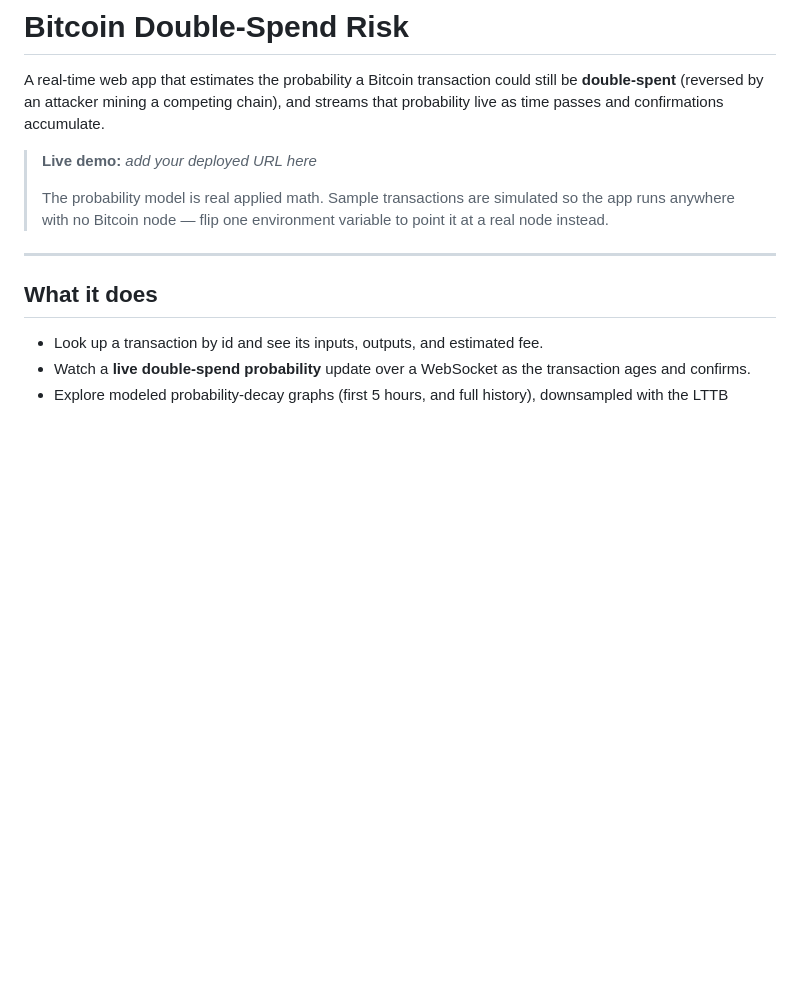
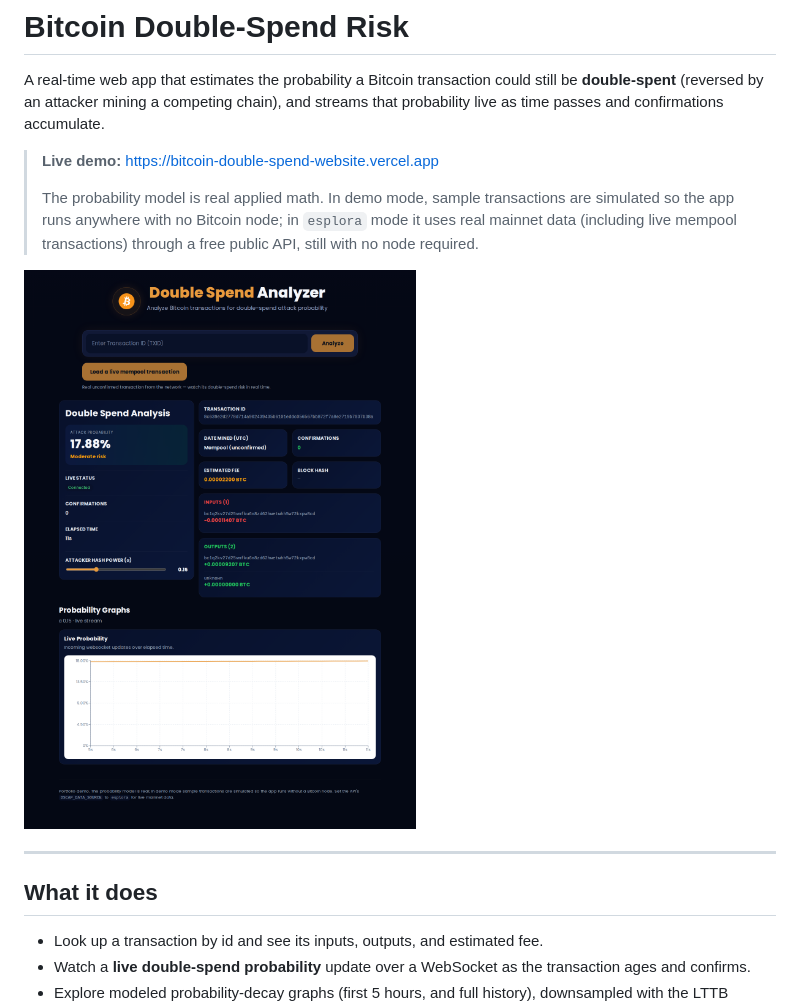
Before and after one commit to legooz/bitcoin-double-spend-website, a Markdown page: README.md, the part around one of its changes. GitHub-like rendering; pictures changed too: docs/screenshot.png (added); blank space fills up the shorter version.

```diff
--- a/README.md
+++ b/README.md
@@ -4,11 +4,14 @@ A real-time web app that estimates the probability a Bitcoin transaction could
 still be **double-spent** (reversed by an attacker mining a competing chain),
 and streams that probability live as time passes and confirmations accumulate.
 
-> **Live demo:** _add your deployed URL here_
+> **Live demo:** https://bitcoin-double-spend-website.vercel.app
 >
-> The probability model is real applied math. Sample transactions are simulated
-> so the app runs anywhere with no Bitcoin node — flip one environment variable
-> to point it at a real node instead.
+> The probability model is real applied math. In demo mode, sample transactions
+> are simulated so the app runs anywhere with no Bitcoin node; in `esplora` mode
+> it uses real mainnet data (including live mempool transactions) through a free
+> public API, still with no node required.
+
+![Double Spend Analyzer](docs/screenshot.png)
 
 ---
 
```
Also changed, not shown: other parts of README.md (+10 -7 lines).
